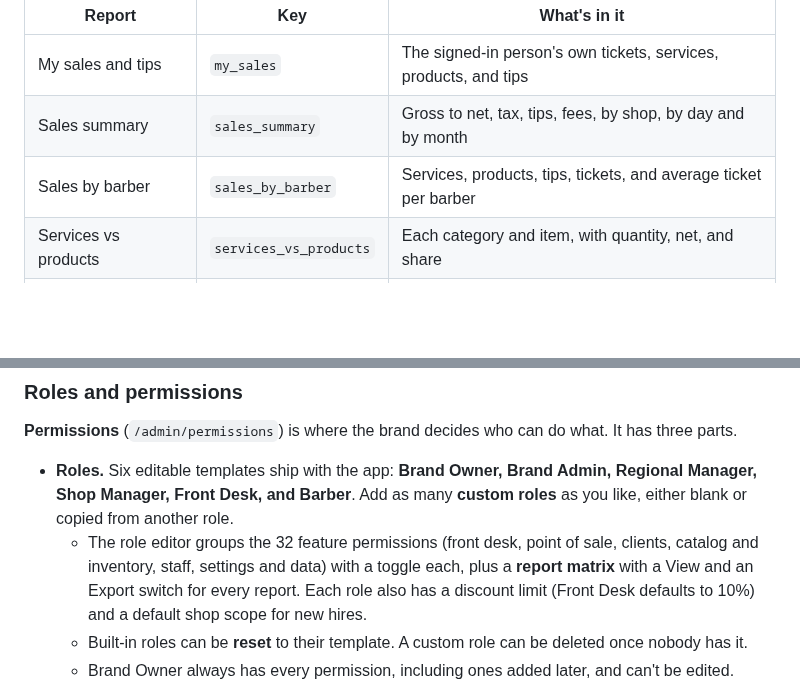
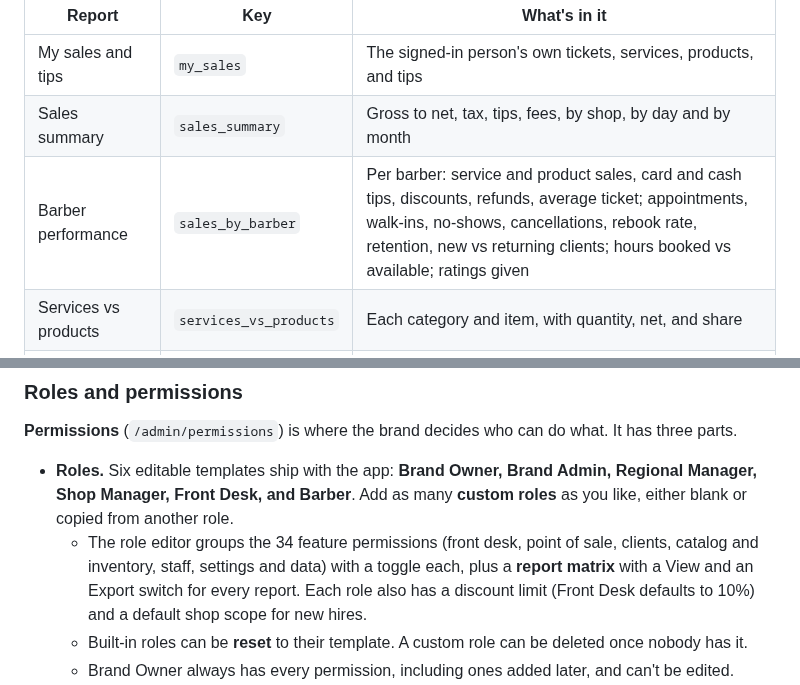
Before and after one commit to stephens818-maker/rayz-shop-platform, a Markdown page: README.md, 2 parts joined by grey strips. Rendered like a GitHub page; blank space fills up the shorter version.

```diff
--- a/README.md
+++ b/README.md
@@ -171,7 +171,7 @@ Each report is its own page with **two permissions of its own**: `report.<key>.v
 | --- | --- | --- |
 | My sales and tips | `my_sales` | The signed-in person's own tickets, services, products, and tips |
 | Sales summary | `sales_summary` | Gross to net, tax, tips, fees, by shop, by day and by month |
-| Sales by barber | `sales_by_barber` | Services, products, tips, tickets, and average ticket per barber |
+| Barber performance | `sales_by_barber` | Per barber: service and product sales, card and cash tips, discounts, refunds, average ticket; appointments, walk-ins, no-shows, cancellations, rebook rate, retention, new vs returning clients; hours booked vs available; ratings given |
 | Services vs products | `services_vs_products` | Each category and item, with quantity, net, and share |
 | Tips and payroll export | `tips_payroll` | Bi-weekly tips per barber, card/cash/gift card |
 | Card vs cash | `card_vs_cash` | Tender mix: credit, debit, cash, gift card, card fees |
@@ -236,7 +290,7 @@ When more than one shop is selected, a **Combined / By location** switch picks t
 **Permissions** (`/admin/permissions`) is where the brand decides who can do what. It has three parts.
 
 - **Roles.** Six editable templates ship with the app: **Brand Owner, Brand Admin, Regional Manager, Shop Manager, Front Desk, and Barber**. Add as many **custom roles** as you like, either blank or copied from another role.
-  - The role editor groups the 32 feature permissions (front desk, point of sale, clients, catalog and inventory, staff, settings and data) with a toggle each, plus a **report matrix** with a View and an Export switch for every report. Each role also has a discount limit (Front Desk defaults to 10%) and a default shop scope for new hires.
+  - The role editor groups the 34 feature permissions (front desk, point of sale, clients, catalog and inventory, staff, settings and data) with a toggle each, plus a **report matrix** with a View and an Export switch for every report. Each role also has a discount limit (Front Desk defaults to 10%) and a default shop scope for new hires.
   - Built-in roles can be **reset** to their template. A custom role can be deleted once nobody has it.
   - Brand Owner always has every permission, including ones added later, and can't be edited.
 - **People.** Each person has one role, plus optional **overrides** that grant or take away single permissions on top of it (shown as "Role default / Allow / Deny"), and their own discount limit. The page shows their effective permissions and what differs from the role.
```
Also changed, not shown: other parts of README.md (+59 -5 lines), docs/screenshots/barber-groups.png (added), docs/screenshots/barbers-by-barber.png (added), docs/screenshots/barbers-by-location-and-barber.png (added), docs/screenshots/barbers-picker.png (added), docs/screenshots/payroll-by-location-and-barber.png (added), docs/screenshots/reports-barbers-by-location.png (deleted).
